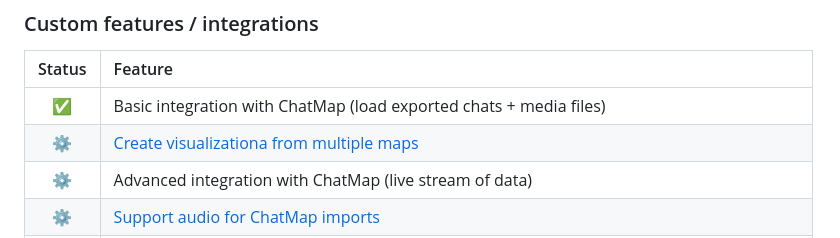
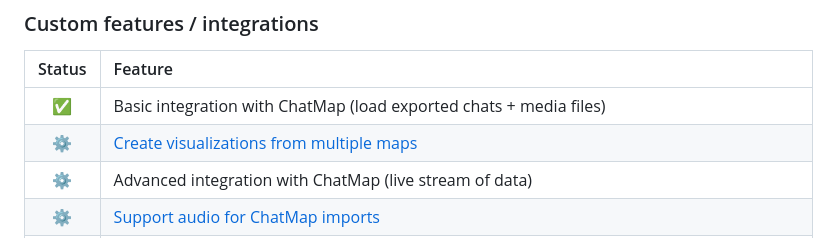
Before and after one commit to hotosm/umap, a Markdown page: README.md, the part around the change. GitHub-like rendering.

```diff
--- a/README.md
+++ b/README.md
@@ -70,7 +70,7 @@ docker exec -ti hotumap python manage.py createsuperuser
 | Status | Feature |
 |:--:| :-- |
 |✅| Basic integration with ChatMap (load exported chats + media files) |
-|⚙️| [Create visualizationa from multiple maps](https://github.com/hotosm/umap/issues/11)
+|⚙️| [Create visualizations from multiple maps](https://github.com/hotosm/umap/issues/11)
 |⚙️| Advanced integration with ChatMap (live stream of data) |
 |⚙️| [Support audio for ChatMap imports](https://github.com/hotosm/umap/issues/6)
 | | Add access to all HOT products from header |
```
